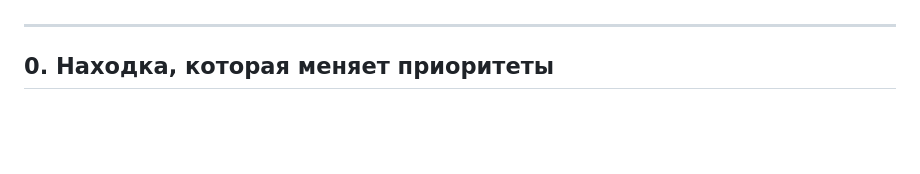
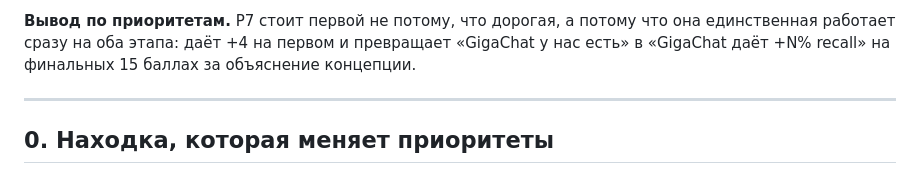
Before and after one commit to 42team-ru/docveil, a Markdown page: docs/SCORING.md, the part around one of its changes. GitHub-like rendering; blank space fills up the shorter version.

```diff
--- a/docs/SCORING.md
+++ b/docs/SCORING.md
@@ -91,3 +130,7 @@ recall (Р7) — место, где модель должна дать изме
+**Вывод по приоритетам.** Р7 стоит первой не потому, что дорогая, а
+потому что она единственная работает сразу на оба этапа: даёт +4 на
+первом и превращает «GigaChat у нас есть» в «GigaChat даёт +N% recall»
+на финальных 15 баллах за объяснение концепции.
 
 ---
 
```
Also changed, not shown: other parts of docs/SCORING.md (+49 -10 lines).
